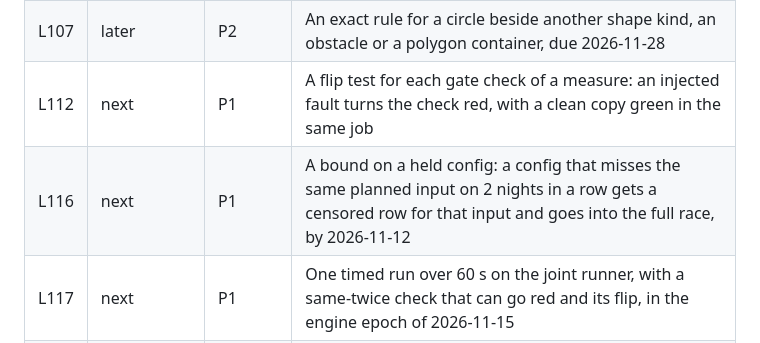
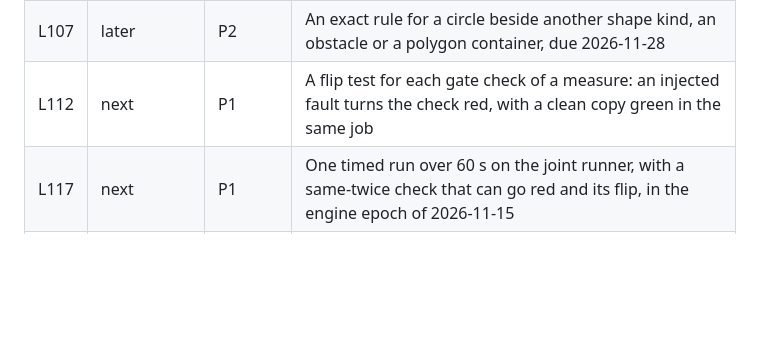
Before and after one commit to mark1russell7/layout-contract, a Markdown page: docs/ROADMAP.md, the part around the change. GitHub-like rendering; blank space fills up the shorter version.

Commit message:
docs(roadmap): drop the old next row of L116 (#228 left two rows)
Co-Authored-By: Claude Opus 5.5 <noreply@anthropic.com>

```diff
--- a/docs/ROADMAP.md
+++ b/docs/ROADMAP.md
@@ -103,7 +103,6 @@ Rung 3 of `engines-current` uses a short run of chosen rows (L98) between the fu
 | L106 | later | P2 | One name for routes through a shape: `route.through` takes the true shape when the measure of the router is on npm, and the extra key stops |
 | L107 | later | P2 | An exact rule for a circle beside another shape kind, an obstacle or a polygon container, due 2026-11-28 |
 | L112 | next | P1 | A flip test for each gate check of a measure: an injected fault turns the check red, with a clean copy green in the same job |
-| L116 | next | P1 | A bound on a held config: a config that misses the same planned input on 2 nights in a row gets a censored row for that input and goes into the full race, by 2026-11-12 |
 | L117 | next | P1 | One timed run over 60 s on the joint runner, with a same-twice check that can go red and its flip, in the engine epoch of 2026-11-15 |
 | L113 | in progress | P1 | A CI read of the wait of each pull request gate and release gate, by UTC hour, with the memory gate running and not |
 | L116 | in progress | P1 | A held config cannot stay out of the full race for ever: a censored row after 2 planned nights with a miss, a limit of 0.5 % of the inputs, a plan in part, and kept records that give a value once their reference returns. By 2026-11-12 |
```
